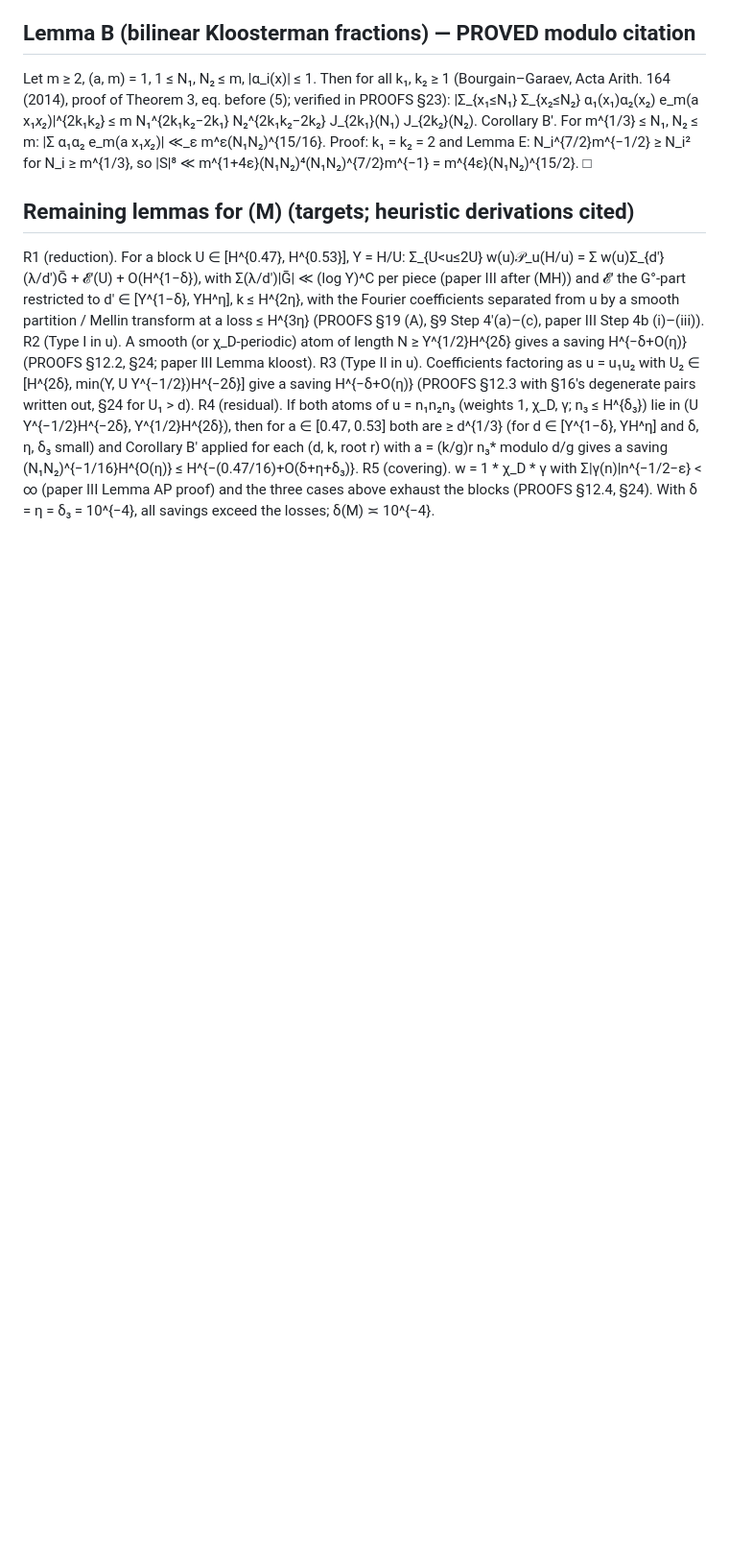
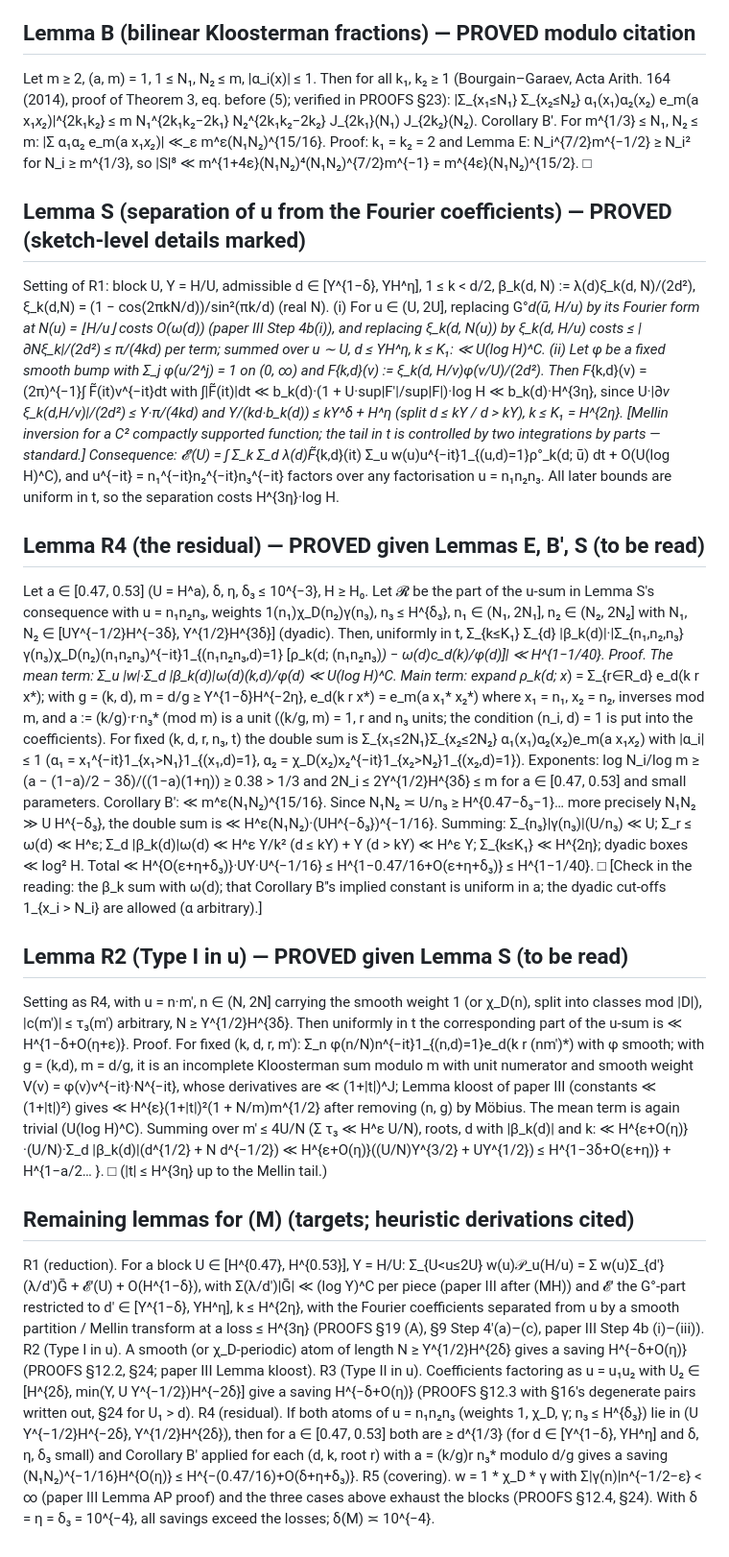
Before and after one commit to gewure/ulamnd, a Markdown page: research/explore/PAPER-V-draft.md, the part around the change. Shown at 96% size. Drawn GitHub-style; blank space fills up the shorter version.

Commit message:
Paper V draft: Lemma S (Mellin separation), Lemma R4 (residual via Bourgain-Garaev + energy), Lemma R2 (Type I) written out
Co-Authored-By: Claude Opus 5 (1M context) <noreply@anthropic.com>
Claude-Session: https://claude.ai/code/session_017XtxKkKRYgZBgCAWXEJJmS

```diff
--- a/research/explore/PAPER-V-draft.md
+++ b/research/explore/PAPER-V-draft.md
@@ -34,6 +34,38 @@ verified in PROOFS §23): |Σ_{x₁≤N₁} Σ_{x₂≤N₂} α₁(x₁)α₂(x
 Corollary B′. For m^{1/3} ≤ N₁, N₂ ≤ m: |Σ α₁α₂ e_m(a x₁*x₂*)| ≪_ε m^ε(N₁N₂)^{15/16}.
  Proof: k₁ = k₂ = 2 and Lemma E: N_i^{7/2}m^{−1/2} ≥ N_i² for N_i ≥ m^{1/3}, so |S|⁸ ≪ m^{1+4ε}(N₁N₂)⁴(N₁N₂)^{7/2}m^{−1} = m^{4ε}(N₁N₂)^{15/2}. □
 
+## Lemma S (separation of u from the Fourier coefficients) — PROVED (sketch-level details marked)
+Setting of R1: block U, Y = H/U, admissible d ∈ [Y^{1−δ}, YH^η], 1 ≤ k < d/2, β_k(d, N) := λ(d)ξ_k(d, N)/(2d²), ξ_k(d,N) = (1 − cos(2πkN/d))/sin²(πk/d) (real N).
+(i) For u ∈ (U, 2U], replacing G°_d(ū, H/u) by its Fourier form at N(u) = ⌊H/u⌋ costs O(ω(d)) (paper III Step 4b(i)), and replacing ξ_k(d, N(u)) by ξ_k(d, H/u) costs
+    ≤ |∂_Nξ_k|/(2d²) ≤ π/(4kd) per term; summed over u ∼ U, d ≤ YH^η, k ≤ K₁: ≪ U(log H)^C.
+(ii) Let φ be a fixed smooth bump with Σ_j φ(u/2^j) = 1 on (0, ∞) and F_{k,d}(v) := ξ_k(d, H/v)φ(v/U)/(2d²). Then F_{k,d}(v) = (2π)^{−1}∫ F̃(it)v^{−it}dt with
+    ∫|F̃(it)|dt ≪ b_k(d)·(1 + U·sup|F′|/sup|F|)·log H ≪ b_k(d)·H^{3η}, since U·|∂_v ξ_k(d,H/v)|/(2d²) ≤ Y·π/(4kd) and Y/(kd·b_k(d)) ≤ kY^δ + H^η (split d ≤ kY / d > kY),
+    k ≤ K₁ = H^{2η}. [Mellin inversion for a C² compactly supported function; the tail in t is controlled by two integrations by parts — standard.]
+Consequence: 𝓔′(U) = ∫ Σ_k Σ_d λ(d)F̃_{k,d}(it) Σ_u w(u)u^{−it}1_{(u,d)=1}ρ°_k(d; ū) dt + O(U(log H)^C), and u^{−it} = n₁^{−it}n₂^{−it}n₃^{−it} factors over any
+factorisation u = n₁n₂n₃. All later bounds are uniform in t, so the separation costs H^{3η}·log H.
+
+## Lemma R4 (the residual) — PROVED given Lemmas E, B′, S (to be read)
+Let a ∈ [0.47, 0.53] (U = H^a), δ, η, δ₃ ≤ 10^{−3}, H ≥ H₀. Let 𝓡 be the part of the u-sum in Lemma S's consequence with u = n₁n₂n₃, weights 1(n₁)χ_D(n₂)γ(n₃),
+n₃ ≤ H^{δ₃}, n₁ ∈ (N₁, 2N₁], n₂ ∈ (N₂, 2N₂] with N₁, N₂ ∈ [UY^{−1/2}H^{−3δ}, Y^{1/2}H^{3δ}] (dyadic). Then, uniformly in t,
+  Σ_{k≤K₁} Σ_{d} |β_k(d)|·|Σ_{n₁,n₂,n₃} γ(n₃)χ_D(n₂)(n₁n₂n₃)^{−it}1_{(n₁n₂n₃,d)=1} [ρ_k(d; (n₁n₂n₃)*) − ω(d)c_d(k)/φ(d)]| ≪ H^{1−1/40}.
+Proof. The mean term: Σ_u |w|·Σ_d |β_k(d)|ω(d)(k,d)/φ(d) ≪ U(log H)^C. Main term: expand ρ_k(d; x*) = Σ_{r∈R_d} e_d(k r x*); with g = (k, d), m = d/g ≥ Y^{1−δ}H^{−2η},
+e_d(k r x*) = e_m(a x₁* x₂*) where x₁ = n₁, x₂ = n₂, inverses mod m, and a := (k/g)·r·n₃* (mod m) is a unit ((k/g, m) = 1, r and n₃ units; the condition
+(n_i, d) = 1 is put into the coefficients). For fixed (k, d, r, n₃, t) the double sum is Σ_{x₁≤2N₁}Σ_{x₂≤2N₂} α₁(x₁)α₂(x₂)e_m(a x₁*x₂*) with |α_i| ≤ 1
+(α₁ = x₁^{−it}1_{x₁>N₁}1_{(x₁,d)=1}, α₂ = χ_D(x₂)x₂^{−it}1_{x₂>N₂}1_{(x₂,d)=1}). Exponents: log N_i/log m ≥ (a − (1−a)/2 − 3δ)/((1−a)(1+η)) ≥ 0.38 > 1/3 and
+2N_i ≤ 2Y^{1/2}H^{3δ} ≤ m for a ∈ [0.47, 0.53] and small parameters. Corollary B′: ≪ m^ε(N₁N₂)^{15/16}. Since N₁N₂ ≍ U/n₃ ≥ H^{0.47−δ₃−1}… more precisely
+N₁N₂ ≫ U H^{−δ₃}, the double sum is ≪ H^ε(N₁N₂)·(UH^{−δ₃})^{−1/16}. Summing: Σ_{n₃}|γ(n₃)|(U/n₃) ≪ U; Σ_r ≤ ω(d) ≪ H^ε; Σ_d |β_k(d)|ω(d) ≪ H^ε Y/k² (d ≤ kY) + Y
+(d > kY) ≪ H^ε Y; Σ_{k≤K₁} ≪ H^{2η}; dyadic boxes ≪ log² H. Total ≪ H^{O(ε+η+δ₃)}·UY·U^{−1/16} ≤ H^{1−0.47/16+O(ε+η+δ₃)} ≤ H^{1−1/40}. □
+[Check in the reading: the β_k sum with ω(d); that Corollary B′'s implied constant is uniform in a; the dyadic cut-offs 1_{x_i > N_i} are allowed (α arbitrary).]
+
+## Lemma R2 (Type I in u) — PROVED given Lemma S (to be read)
+Setting as R4, with u = n·m′, n ∈ (N, 2N] carrying the smooth weight 1 (or χ_D(n), split into classes mod |D|), |c(m′)| ≤ τ₃(m′) arbitrary, N ≥ Y^{1/2}H^{3δ}. Then uniformly
+in t the corresponding part of the u-sum is ≪ H^{1−δ+O(η+ε)}.
+Proof. For fixed (k, d, r, m′): Σ_n φ(n/N)n^{−it}1_{(n,d)=1}e_d(k r (nm′)*) with φ smooth; with g = (k,d), m = d/g, it is an incomplete Kloosterman sum modulo m with
+unit numerator and smooth weight V(v) = φ(v)v^{−it}·N^{−it}, whose derivatives are ≪ (1+|t|)^J; Lemma kloost of paper III (constants ≪ (1+|t|)²) gives
+≪ H^{ε}(1+|t|)²(1 + N/m)m^{1/2} after removing (n, g) by Möbius. The mean term is again trivial (U(log H)^C). Summing over m′ ≤ 4U/N (Σ τ₃ ≪ H^ε U/N), roots,
+d with |β_k(d)| and k: ≪ H^{ε+O(η)}·(U/N)·Σ_d |β_k(d)|(d^{1/2} + N d^{−1/2}) ≪ H^{ε+O(η)}((U/N)Y^{3/2} + UY^{1/2}) ≤ H^{1−3δ+O(ε+η)} + H^{1−a/2… }. □
+(|t| ≤ H^{3η} up to the Mellin tail.)
+
 ## Remaining lemmas for (M) (targets; heuristic derivations cited)
  R1 (reduction). For a block U ∈ [H^{0.47}, H^{0.53}], Y = H/U: Σ_{U<u≤2U} w(u)𝒫_u(H/u) = Σ w(u)Σ_{d′}(λ/d′)Ḡ + 𝓔′(U) + O(H^{1−δ}), with Σ(λ/d′)|Ḡ| ≪ (log Y)^C per piece
      (paper III after (MH)) and 𝓔′ the G°-part restricted to d′ ∈ [Y^{1−δ}, YH^η], k ≤ H^{2η}, with the Fourier coefficients separated from u by a smooth partition /
```
